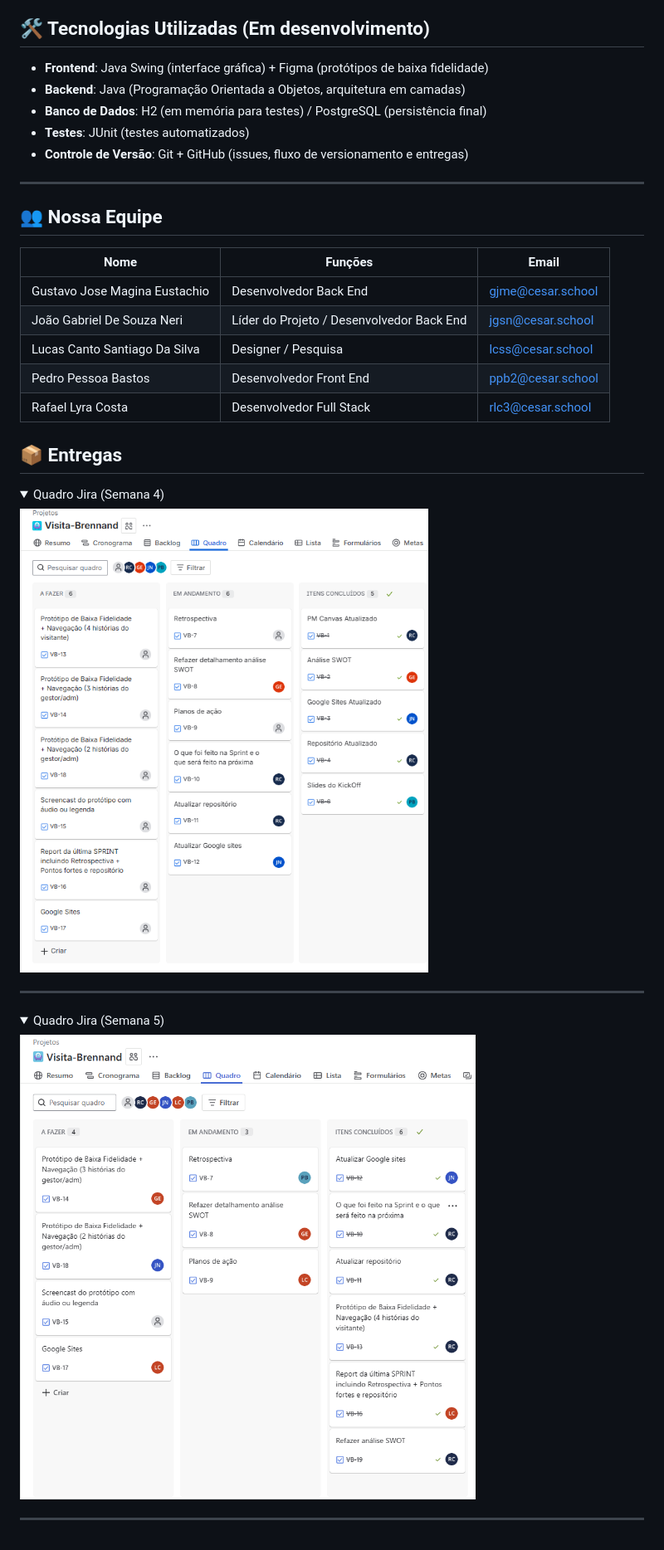
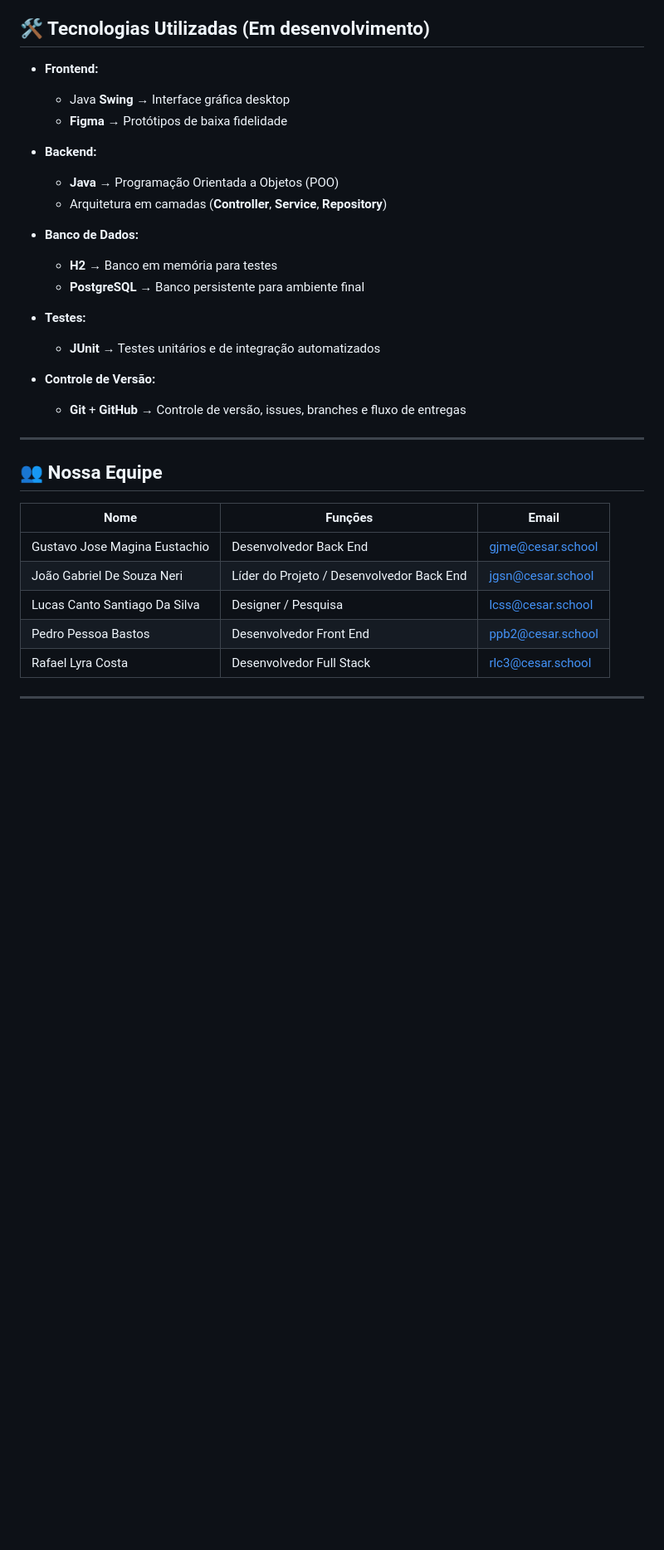
Before and after one commit to Rafaellc-DEV/VisitaBrennand, a Markdown page: README.md, the part around the change printed below. Shown: that part at 83% size. Rendered like a GitHub page; folded sections open; blank space fills up the shorter version.

```diff
--- a/README.md
+++ b/README.md
@@ -68,11 +74,25 @@ A solução proposta busca centralizar **feedbacks, avisos e indicadores de gest
 
 
 ## 🛠️ Tecnologias Utilizadas (Em desenvolvimento)
-- **Frontend**: Java Swing (interface gráfica) + Figma (protótipos de baixa fidelidade)
-- **Backend**: Java (Programação Orientada a Objetos, arquitetura em camadas)
-- **Banco de Dados**: H2 (em memória para testes) / PostgreSQL (persistência final)
-- **Testes**: JUnit (testes automatizados)
-- **Controle de Versão**: Git + GitHub (issues, fluxo de versionamento e entregas)
+
+- **Frontend:**
+  - Java **Swing** → Interface gráfica desktop
+  - **Figma** → Protótipos de baixa fidelidade
+
+- **Backend:**
+  - **Java** → Programação Orientada a Objetos (POO)
+  - Arquitetura em camadas (**Controller**, **Service**, **Repository**)
+
+- **Banco de Dados:**
+  - **H2** → Banco em memória para testes
+  - **PostgreSQL** → Banco persistente para ambiente final
+
+- **Testes:**
+  - **JUnit** → Testes unitários e de integração automatizados
+
+- **Controle de Versão:**
+  - **Git** + **GitHub** → Controle de versão, issues, branches e fluxo de entregas
+
 
 ---
 
@@ -87,20 +107,6 @@ A solução proposta busca centralizar **feedbacks, avisos e indicadores de gest
 | Pedro Pessoa Bastos | Desenvolvedor Front End | [ppb2@cesar.school](mailto:ppb2@cesar.school) |
 | Rafael Lyra Costa | Desenvolvedor Full Stack | [rlc3@cesar.school](mailto:rlc3@cesar.school) |
 
-## 📦 Entregas
 
-<details>
-  <summary>Quadro Jira (Semana 4)</summary>
-
-  ![Quadro Jira](img/semana4_quadro.png)
-</details>
 
 ---
-
-<details>
-  <summary>Quadro Jira (Semana 5)</summary>
-
-  ![Quadro Jira](img/semana5_quadro.png)
-</details>
-
----
```
Also changed, not shown: other parts of README.md (+6 -0 lines).
